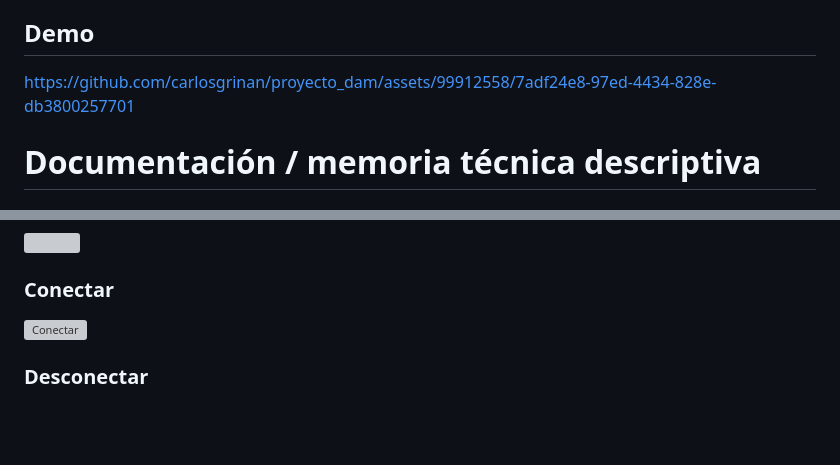
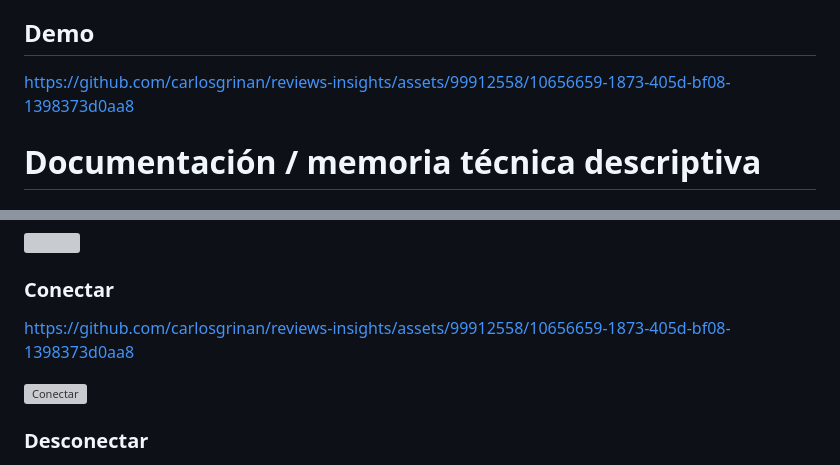
Before and after one commit to carlosgrinan/reviews-insights, a Markdown page: README.md, 2 parts joined by grey strips. GitHub-like rendering; blank space fills up the shorter version; grey boxes are pictures that could not be loaded.

```diff
--- a/README.md
+++ b/README.md
@@ -48,7 +48,7 @@ Una vez hayamos conectado alguno de los servicios anteriores, la app nos ofrecer
 
 ## Demo
 
-https://github.com/carlosgrinan/proyecto_dam/assets/99912558/7adf24e8-97ed-4434-828e-db3800257701
+https://github.com/carlosgrinan/reviews-insights/assets/99912558/10656659-1873-405d-bf08-1398373d0aa8
 
 # Documentación / memoria técnica descriptiva
 
@@ -222,6 +226,8 @@ Ahora la IA se centra demasiado en los clientes (`hubo una reseña negativa`). C
 
 ### Conectar
 
+https://github.com/carlosgrinan/reviews-insights/assets/99912558/10656659-1873-405d-bf08-1398373d0aa8
+
 ![Conectar](https://github.com/carlosgrinan/reviews-insights/assets/99912558/485ac4eb-dcd4-467b-9a7a-f676768a3f41)
 
 ### Desconectar
```
Also changed, not shown: other parts of README.md (+6 -0 lines).
